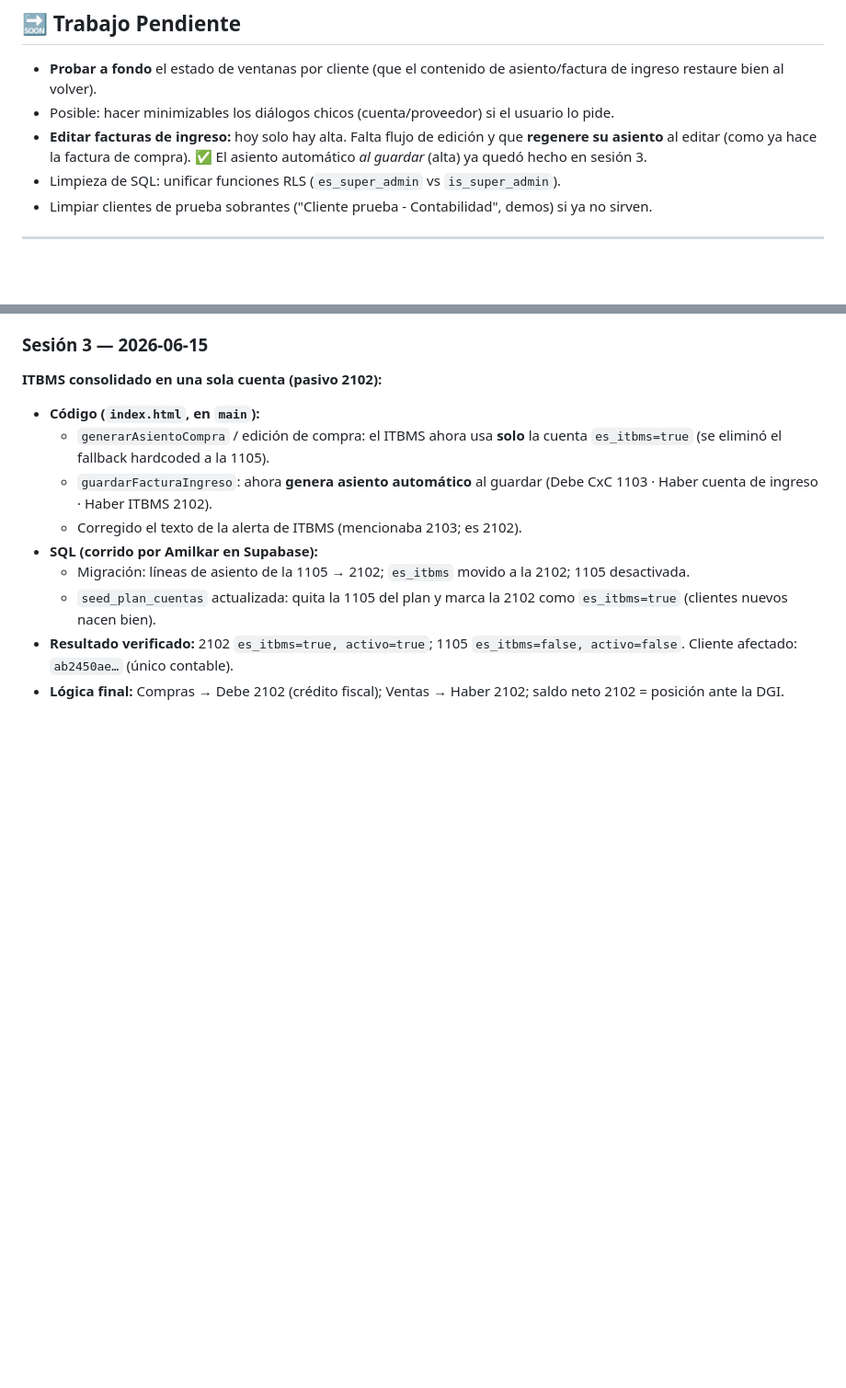
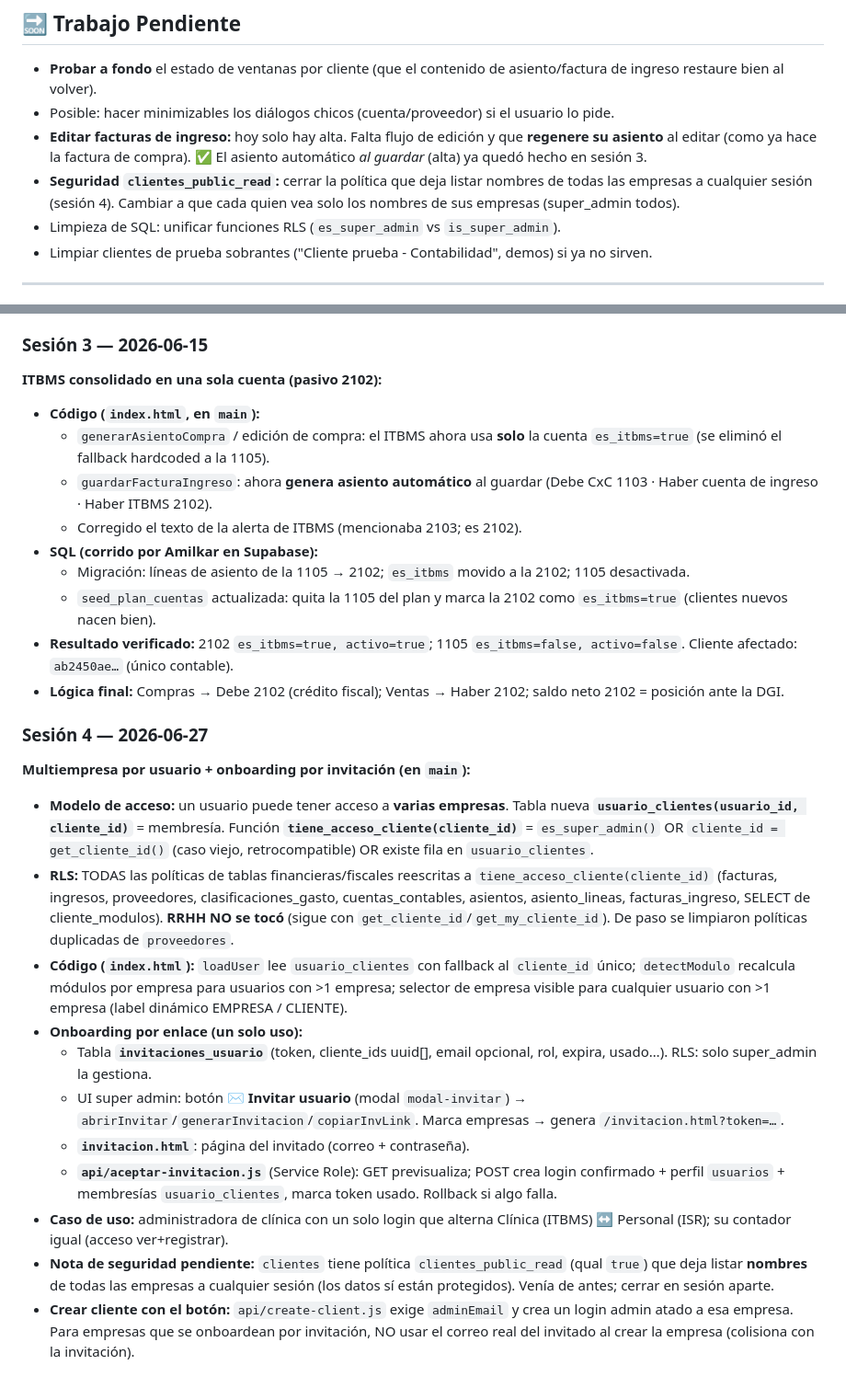
Before and after one commit to aenapty/aena-v1, a Markdown page: MASTER_REFERENCE.md, 2 parts joined by grey strips. Shown at 92% size. GitHub-like rendering; blank space fills up the shorter version.

Commit message:
docs: MASTER_REFERENCE sesión 4 — multiempresa por usuario + onboarding por invitación

```diff
--- a/MASTER_REFERENCE.md
+++ b/MASTER_REFERENCE.md
@@ -170,6 +170,7 @@ Diseño tipo "escritorio" para no bloquear el sistema al abrir formularios.
 - **Probar a fondo** el estado de ventanas por cliente (que el contenido de asiento/factura de ingreso restaure bien al volver).
 - Posible: hacer minimizables los diálogos chicos (cuenta/proveedor) si el usuario lo pide.
 - **Editar facturas de ingreso:** hoy solo hay alta. Falta flujo de edición y que **regenere su asiento** al editar (como ya hace la factura de compra). ✅ El asiento automático *al guardar* (alta) ya quedó hecho en sesión 3.
+- **Seguridad `clientes_public_read`:** cerrar la política que deja listar nombres de todas las empresas a cualquier sesión (sesión 4). Cambiar a que cada quien vea solo los nombres de sus empresas (super_admin todos).
 - Limpieza de SQL: unificar funciones RLS (`es_super_admin` vs `is_super_admin`).
 - Limpiar clientes de prueba sobrantes ("Cliente prueba - Contabilidad", demos) si ya no sirven.
 
@@ -214,3 +215,17 @@ Diseño tipo "escritorio" para no bloquear el sistema al abrir formularios.
   - `seed_plan_cuentas` actualizada: quita la 1105 del plan y marca la 2102 como `es_itbms=true` (clientes nuevos nacen bien).
 - **Resultado verificado:** 2102 `es_itbms=true, activo=true`; 1105 `es_itbms=false, activo=false`. Cliente afectado: `ab2450ae…` (único contable).
 - **Lógica final:** Compras → Debe 2102 (crédito fiscal); Ventas → Haber 2102; saldo neto 2102 = posición ante la DGI.
+
+### Sesión 4 — 2026-06-27
+**Multiempresa por usuario + onboarding por invitación (en `main`):**
+- **Modelo de acceso:** un usuario puede tener acceso a **varias empresas**. Tabla nueva **`usuario_clientes(usuario_id, cliente_id)`** = membresía. Función **`tiene_acceso_cliente(cliente_id)`** = `es_super_admin()` OR `cliente_id = get_cliente_id()` (caso viejo, retrocompatible) OR existe fila en `usuario_clientes`.
+- **RLS:** TODAS las políticas de tablas financieras/fiscales reescritas a `tiene_acceso_cliente(cliente_id)` (facturas, ingresos, proveedores, clasificaciones_gasto, cuentas_contables, asientos, asiento_lineas, facturas_ingreso, SELECT de cliente_modulos). **RRHH NO se tocó** (sigue con `get_cliente_id`/`get_my_cliente_id`). De paso se limpiaron políticas duplicadas de `proveedores`.
+- **Código (`index.html`):** `loadUser` lee `usuario_clientes` con fallback al `cliente_id` único; `detectModulo` recalcula módulos por empresa para usuarios con >1 empresa; selector de empresa visible para cualquier usuario con >1 empresa (label dinámico EMPRESA / CLIENTE).
+- **Onboarding por enlace (un solo uso):**
+  - Tabla **`invitaciones_usuario`** (token, cliente_ids uuid[], email opcional, rol, expira, usado…). RLS: solo super_admin la gestiona.
+  - UI super admin: botón **✉ Invitar usuario** (modal `modal-invitar`) → `abrirInvitar`/`generarInvitacion`/`copiarInvLink`. Marca empresas → genera `/invitacion.html?token=…`.
+  - **`invitacion.html`**: página del invitado (correo + contraseña).
+  - **`api/aceptar-invitacion.js`** (Service Role): GET previsualiza; POST crea login confirmado + perfil `usuarios` + membresías `usuario_clientes`, marca token usado. Rollback si algo falla.
+- **Caso de uso:** administradora de clínica con un solo login que alterna Clínica (ITBMS) ↔ Personal (ISR); su contador igual (acceso ver+registrar).
+- **Nota de seguridad pendiente:** `clientes` tiene política `clientes_public_read` (qual `true`) que deja listar **nombres** de todas las empresas a cualquier sesión (los datos sí están protegidos). Venía de antes; cerrar en sesión aparte.
+- **Crear cliente con el botón:** `api/create-client.js` exige `adminEmail` y crea un login admin atado a esa empresa. Para empresas que se onboardean por invitación, NO usar el correo real del invitado al crear la empresa (colisiona con la invitación).
```
